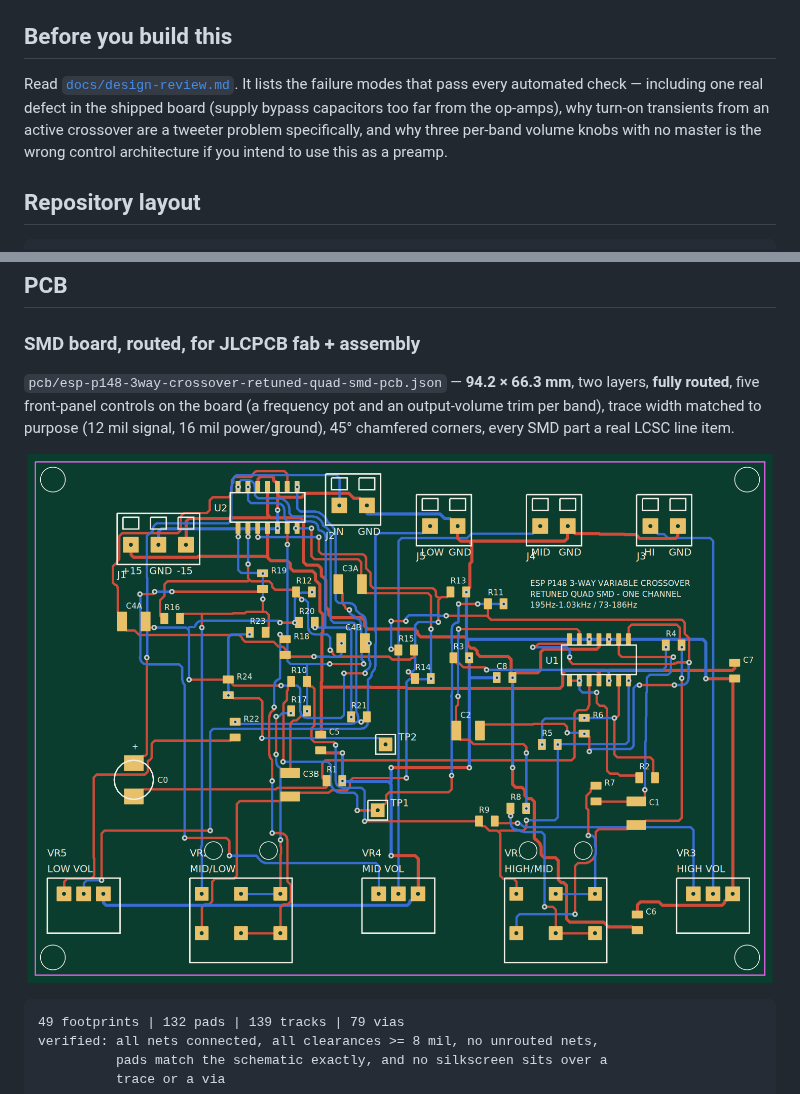
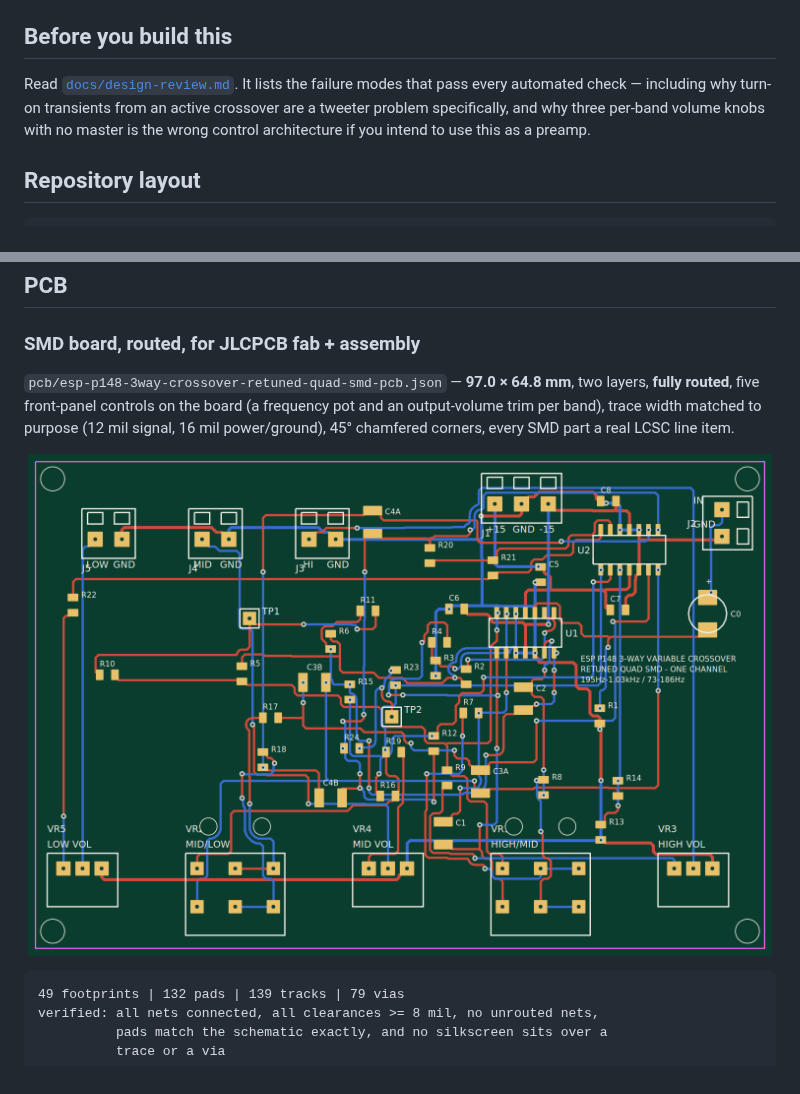
Before and after one commit to nict41/crossover, a Markdown page: README.md, 2 parts joined by grey strips. Drawn GitHub-style; pictures changed too: pcb/esp-p148-3way-crossover-retuned-quad-smd-pcb.png.

```diff
--- a/README.md
+++ b/README.md
@@ -79,9 +79,7 @@ only be confirmed by a real import:
 ## Before you build this
 
 Read [`docs/design-review.md`](docs/design-review.md). It lists the
-failure modes that pass every automated check — including one real defect
-in the shipped board (supply bypass capacitors too far from the op-amps),
-why turn-on transients from an active crossover are a tweeter problem
+failure modes that pass every automated check — including why turn-on transients from an active crossover are a tweeter problem
 specifically, and why three per-band volume knobs with no master is the
 wrong control architecture if you intend to use this as a preamp.
 
@@ -221,7 +219,7 @@ the netlist is complete:
 
 ### SMD board, routed, for JLCPCB fab + assembly
 
-`pcb/esp-p148-3way-crossover-retuned-quad-smd-pcb.json` — **94.2 × 66.3 mm**,
+`pcb/esp-p148-3way-crossover-retuned-quad-smd-pcb.json` — **97.0 × 64.8 mm**,
 two layers, **fully routed**, five front-panel controls on the board (a
 frequency pot and an output-volume trim per band), trace width matched to
 purpose (12 mil signal, 16 mil power/ground), 45° chamfered corners, every
```
Also changed, not shown: docs/design-review.md (+16 -17 lines), docs/pcb-notes-smd.md (+10 -10 lines), 4 other files.
